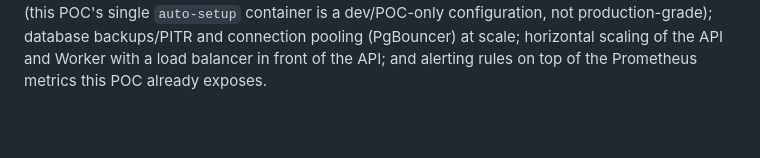
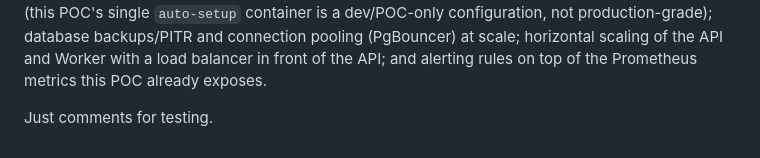
Before and after one commit to sandeepputta2001/durable_order_fulfillment_sys, a Markdown page: README.md, the part around the change. GitHub-like rendering; blank space fills up the shorter version.

Commit message:
⚡️ Test: changed readme for just testing.

```diff
--- a/README.md
+++ b/README.md
@@ -481,3 +481,7 @@ production-grade); database backups/PITR and connection pooling
 (PgBouncer) at scale; horizontal scaling of the API and Worker with a load
 balancer in front of the API; and alerting rules on top of the Prometheus
 metrics this POC already exposes.
+
+
+
+Just comments for testing.
```
